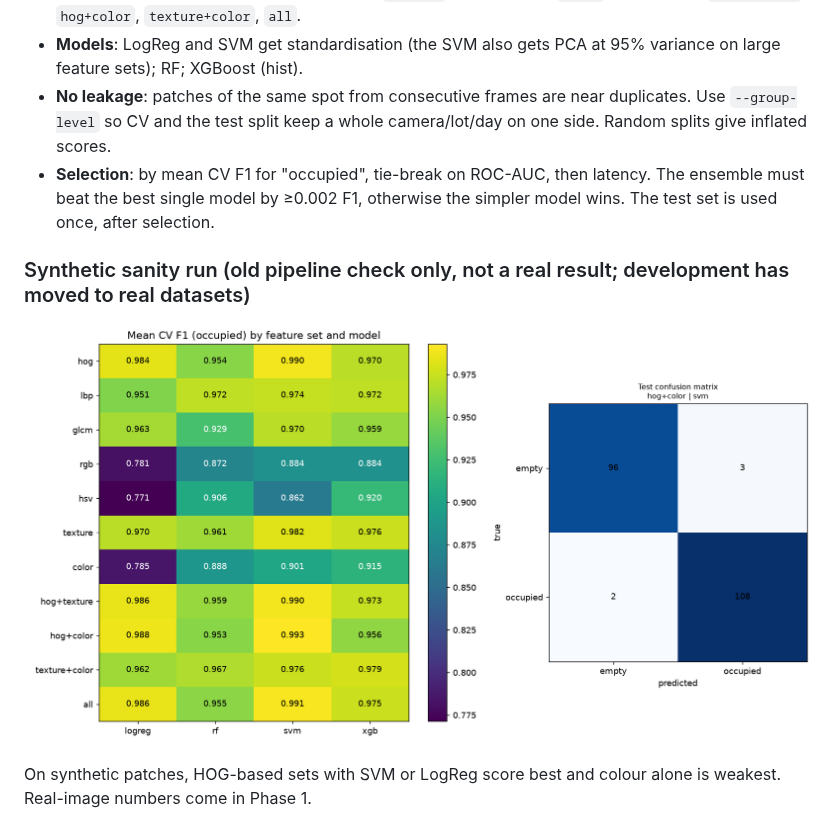
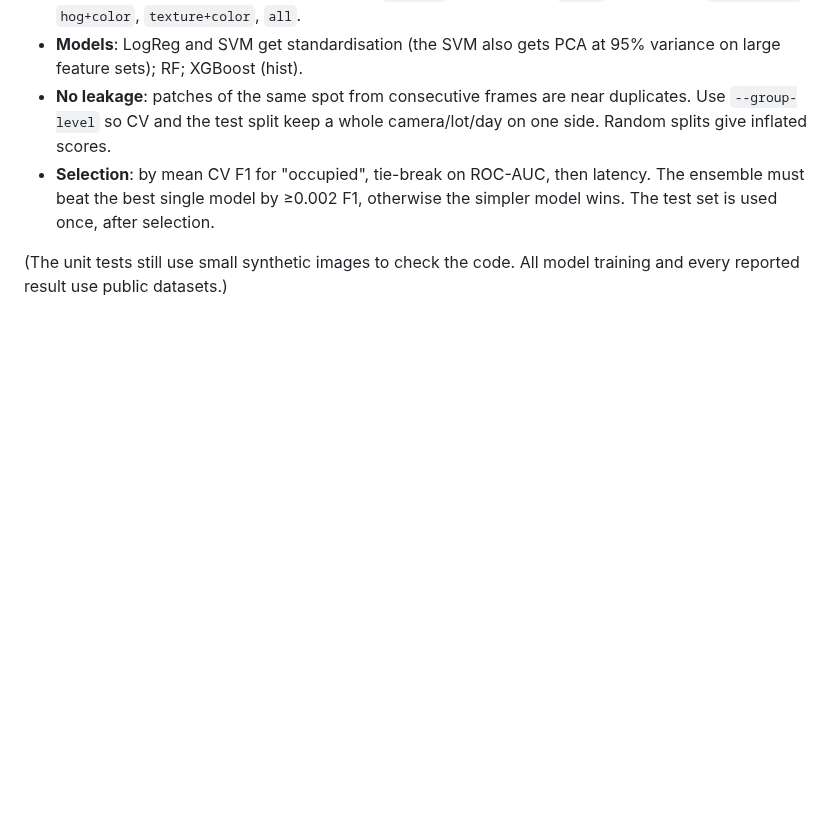
Before and after one commit to Mihir269/ParkingProject, a Markdown page: README.md, the part around one of its changes. GitHub-like rendering; pictures changed too: docs/synthetic_report.png (deleted); blank space fills up the shorter version.

```diff
--- a/README.md
+++ b/README.md
@@ -250,9 +287,5 @@ of accuracy, precision, recall, F1, ROC-AUC, fit time, latency), `test_top5.csv`
   latency. The ensemble must beat the best single model by ≥0.002 F1, otherwise
   the simpler model wins. The test set is used once, after selection.
 
-### Synthetic sanity run (old pipeline check only, not a real result; development has moved to real datasets)
-
-![synthetic report](docs/synthetic_report.png)
-
-On synthetic patches, HOG-based sets with SVM or LogReg score best and colour
-alone is weakest. Real-image numbers come in Phase 1.
+(The unit tests still use small synthetic images to check the code. All model
+training and every reported result use public datasets.)
```
Also changed, not shown: other parts of README.md (+75 -38 lines), docs/detector_voc_report.png (added), docs/synthetic_discovered_spots.png (deleted), 7 other files.
